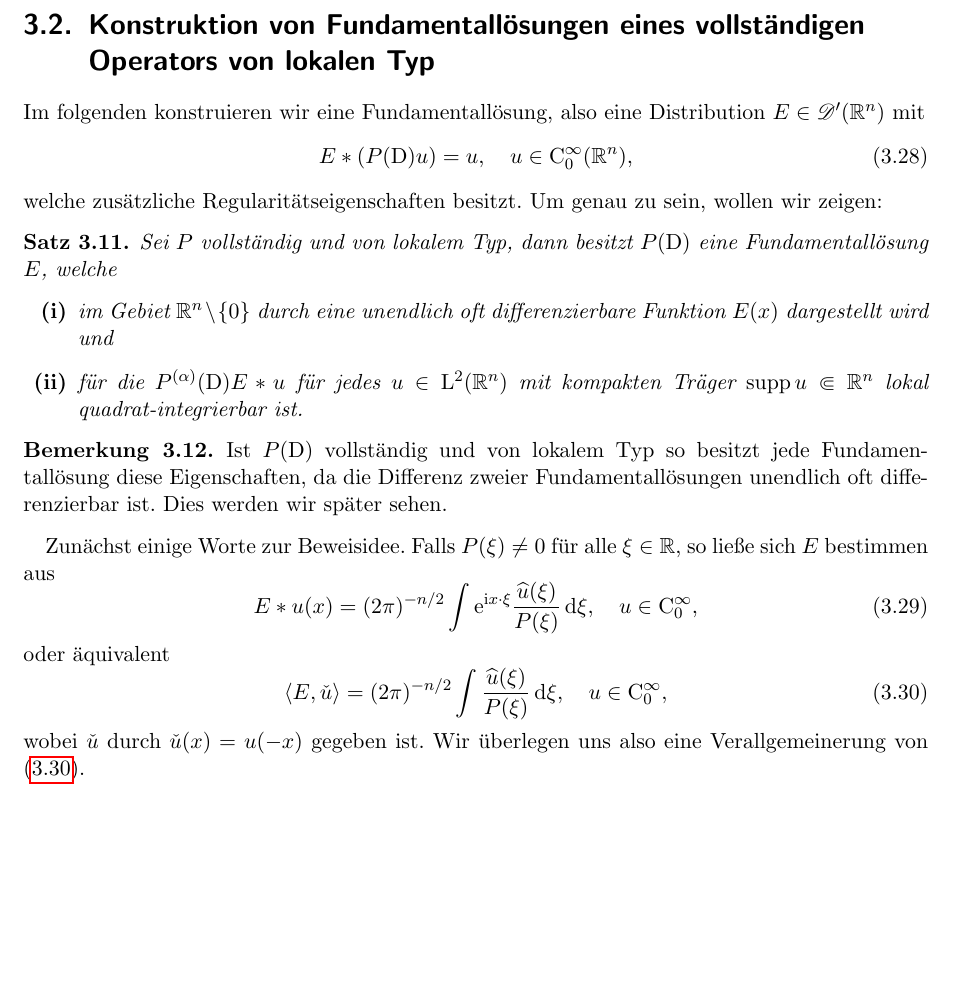
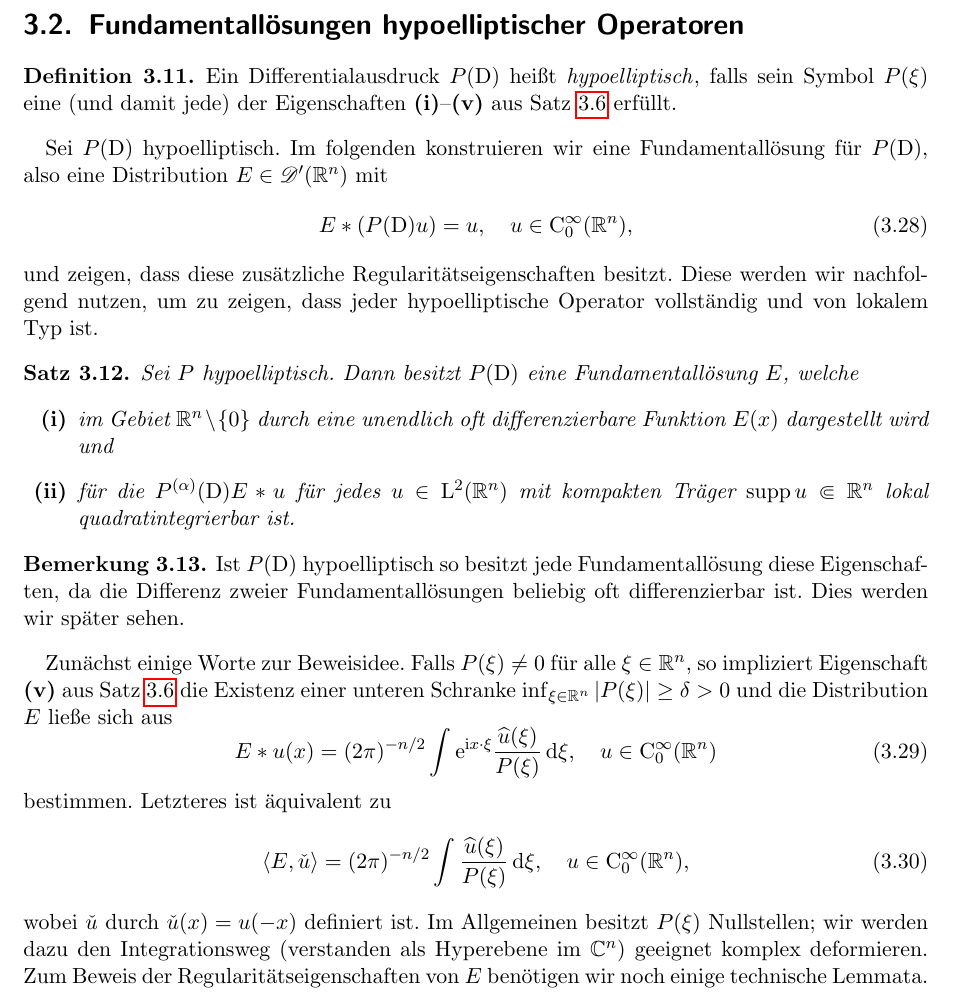
Before and after one commit to JensWirth/Masterseminar2015, a LaTeX book (main.tex, which reads maximal.tex): part of page 40 of 67, cut at the place of the change, the shorter picture padded with empty space. Compiled offline with pdfLaTeX.

Commit message:
erste leichte aenderungen, mehr folgen...

```diff
--- a/maximal.tex
+++ b/maximal.tex
@@ -215,32 +215,38 @@ Umgekehrt impliziert {\bf (i)}, dass das Symbol nur auf einem Kompaktum reelle N
 Schrödingeroperatoren $\i\partial_1-\Delta_2$ auf $\Omega\subset \R\times\R^n$ und (ultra-) hyperbolischen Operatoren $\Delta_1-\Delta_2$ auf $\Omega\subset \R^k\times\R^l$, $k,l\ne0$, beide nicht von lokalem Typ. Andererseits liefert eine kurze Rechnung, daß der Wärmeleitungsoperator $\partial_1-\Delta_2$ auf $\Omega\subset\R\times\R^n$ von lokalem Typ ist. Sein Symbol ist durch $P(\xi) = \i \xi_1 - \xi'\cdot\xi'$ in $\xi=(\xi_1,\xi')\in\R^n$ gegeben und erfüllt $|P(\xi)|^2 = |\xi_1|^2+|\xi'|^4$ und damit $1/P(\xi)\to0$, $\xi' / P(\xi)\to0$ und folglich {\bf (iii)}.
 \end{exa}
 
-\section{Konstruktion von Fundamentallösungen eines vollständigen Operators von lokalen Typ} % bearbeitet von Matthias Hofmann
+\section{Fundamentallösungen hypoelliptischer Operatoren} % bearbeitet von Matthias Hofmann
 
-Im folgenden konstruieren wir eine Fundamentallösung, also eine Distribution $E\in\mathscr D'(\R^n)$ mit
+
+\begin{df}
+Ein Differentialausdruck $P(\D)$ heißt \eIndex[Differentialoperator]{hypoelliptisch}, falls sein Symbol $P(\xi)$ eine (und damit jede) der Eigenschaften {\bf (i)}--{\bf (v)}
+aus Satz~\ref{thm:3:3.3} erfüllt.
+\end{df}
+
+Sei $P(\D)$ hypoelliptisch. Im folgenden konstruieren wir eine Fundamentallösung für $P(\D)$, also eine Distribution $E\in\mathscr D'(\R^n)$ mit
 \begin{equation}
 E*(P(\D) u) = u, \quad u \in \rmC_0^\infty(\R^n),
 \end{equation}
-welche zusätzliche Regularitätseigenschaften besitzt.
-Um genau zu sein,  wollen wir zeigen:
+und zeigen, dass diese zusätzliche Regularitätseigenschaften besitzt. Diese werden wir nachfolgend nutzen, um zu zeigen, dass jeder hypoelliptische Operator vollständig und von lokalem Typ ist.
 \begin{thm}\label{fundamental_exist}
-Sei $P$ vollständig und von lokalem Typ, dann besitzt $P(\D)$ eine Fundamentallösung $E$, welche
+Sei $P$ hypoelliptisch. Dann besitzt $P(\D)$ eine Fundamentallösung $E$, welche
 \begin{enumerate}
 \item im Gebiet $\R^n\setminus\{0\}$  durch eine unendlich oft differenzierbare Funktion $E(x)$ dargestellt wird und
-\item für die $P^{(\alpha)}(\D) E*u$ für jedes $u\in \rmL^2(\R^n)$ mit kompakten Träger $\supp u\Subset\R^n$ lokal quadrat-integrierbar ist.
+\item für die $P^{(\alpha)}(\D) E*u$ für jedes $u\in \rmL^2(\R^n)$ mit kompakten Träger $\supp u\Subset\R^n$ lokal quadratintegrierbar ist.
 \end{enumerate}
 \end{thm}
 \begin{rem}
-Ist $P(\D)$ vollständig und von lokalem Typ so besitzt jede Fundamentallösung diese Eigenschaften, da die Differenz zweier Fundamentallösungen unendlich oft differenzierbar ist. Dies werden wir später sehen.
+Ist $P(\D)$ hypoelliptisch so besitzt jede Fundamentallösung diese Eigenschaften, da die Differenz zweier Fundamentallösungen beliebig oft differenzierbar ist. Dies werden wir später sehen.
 \end{rem}
 
-Zunächst einige Worte zur Beweisidee.  Falls $P(\xi)\neq 0$ für alle $\xi\in \mathbb R$, so ließe sich $E$ bestimmen aus
+Zunächst einige Worte zur Beweisidee.  Falls $P(\xi)\neq 0$ für alle $\xi\in \R^n$, so impliziert  Eigenschaft {\bf (v)} aus Satz~\ref{thm:3:3.3}  die Existenz einer unteren Schranke
+$\inf_{\xi\in\R^n} |P(\xi)|\ge\delta>0$ und die Distribution $E$ ließe sich aus
 \begin{equation}\label{distr1}
-E*u(x) = (2\pi)^{-n/2}\int \e^{\i x\cdot \xi} \frac{\widehat u(\xi)}{P(\xi)}\, \mathrm d\xi, \quad u \in \rmC_0^\infty,
+E*u(x) = (2\pi)^{-n/2}\int \e^{\i x\cdot \xi} \frac{\widehat u(\xi)}{P(\xi)}\, \mathrm d\xi, \quad u \in \rmC_0^\infty(\R^n)
 \end{equation}
-oder äquivalent
+bestimmen. Letzteres ist  äquivalent zu
 \begin{equation}\label{distr2}
-\langle E,\check u\rangle = (2\pi)^{-n/2} \int \frac{\widehat u(\xi)}{P(\xi)}\, \mathrm d\xi, \quad u \in\rmC_0^\infty,
+\langle E,\check u\rangle = (2\pi)^{-n/2} \int \frac{\widehat u(\xi)}{P(\xi)}\, \mathrm d\xi, \quad u \in\rmC_0^\infty(\R^n),
 \end{equation}
-wobei $\check u$ durch $\check u(x)=u(-x)$ gegeben ist. Wir überlegen uns also eine Verallgemeinerung von \eqref{distr2}.
+wobei $\check u$ durch $\check u(x)=u(-x)$ definiert ist. Im Allgemeinen besitzt $P(\xi)$ Nullstellen; wir werden dazu den Integrationsweg (verstanden als Hyperebene im $\C^n$) geeignet komplex deformieren. Zum Beweis der Regularitätseigenschaften von $E$ benötigen wir noch einige technische Lemmata.
 
```
Also changed, not shown: maximal.tex (118 more changed lines).
